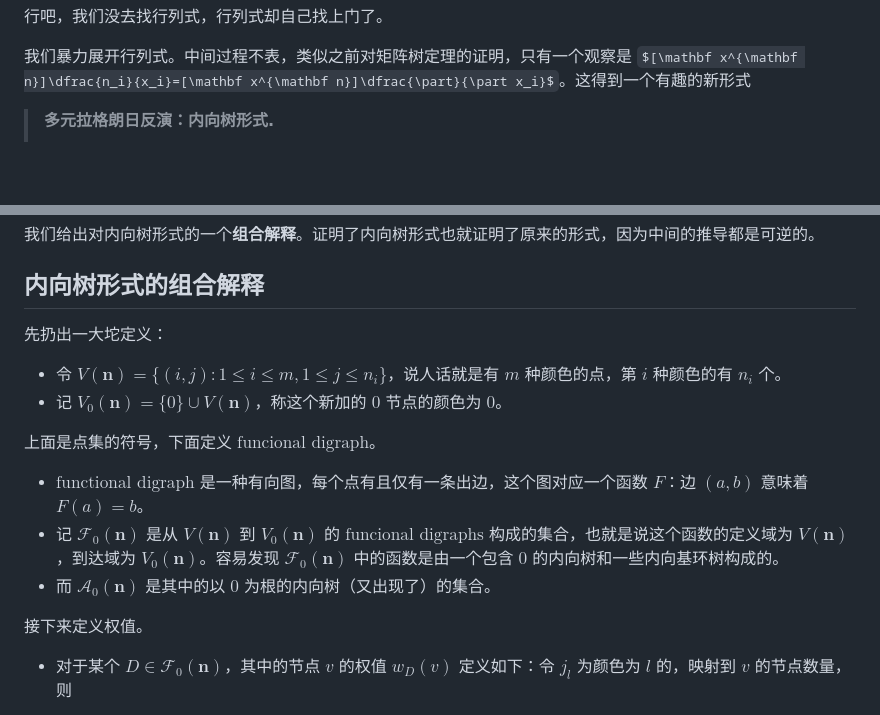
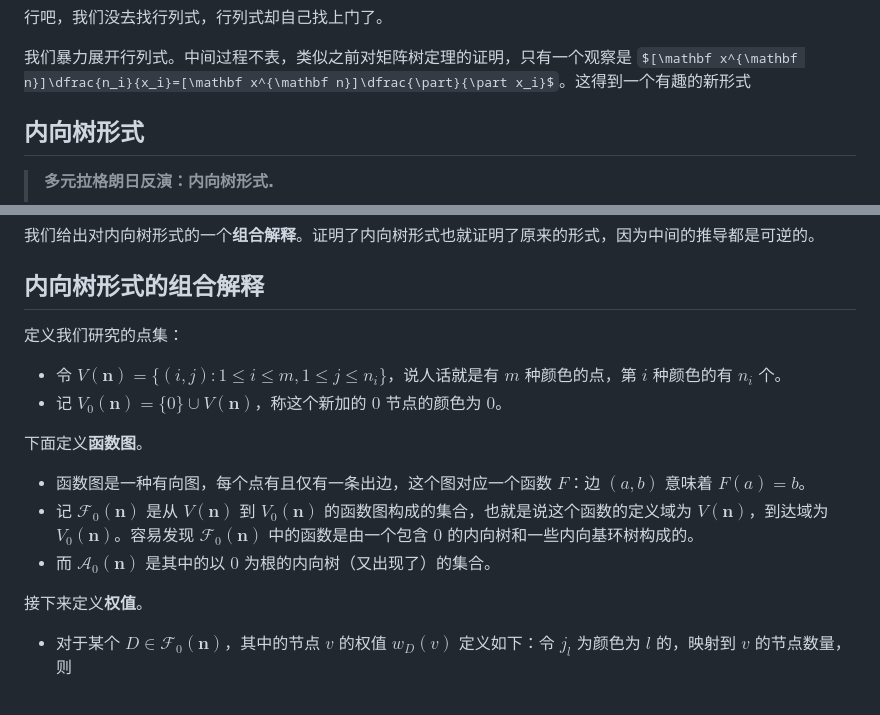
Before and after one commit to xYix/xYix.github.io, a Markdown page: posts/posts/multi-lagrange-inv.md, 2 parts joined by grey strips. Rendered like a GitHub page; some formulas as TeX source; blank space fills up the shorter version.

```diff
--- a/posts/posts/multi-lagrange-inv.md
+++ b/posts/posts/multi-lagrange-inv.md
@@ -77,6 +77,9 @@ $$
 行吧，我们没去找行列式，行列式却自己找上门了。
 
 我们暴力展开行列式。中间过程不表，类似之前对矩阵树定理的证明，只有一个观察是 $[\mathbf x^{\mathbf n}]\dfrac{n_i}{x_i}=[\mathbf x^{\mathbf n}]\dfrac{\part}{\part x_i}$。这得到一个有趣的新形式
+
+## 内向树形式
+
 > **多元拉格朗日反演：内向树形式.**
 > $$
 > \boxed{[\mathbf t^{\mathbf n}]h(\mathbf f(\mathbf t))=\dfrac{1}{\prod\mathbf n}[\mathbf x^{\mathbf n - 1}]\sum_{\mathcal T}\dfrac{\part(h,\mathbf g^{\mathbf n})}{\part \mathcal T}}
@@ -90,19 +93,19 @@ $$
 
 ## 内向树形式的组合解释
 
-先扔出一大坨定义：
+定义我们研究的点集：
 
 - 令 $V(\mathbf n)=\{(i,j):1\le i\le m,1\le j\le n_i\}$，说人话就是有 $m$ 种颜色的点，第 $i$ 种颜色的有 $n_i$ 个。
 - 记 $V_0(\mathbf n)=\{0\}\cup V(\mathbf n)$，称这个新加的 $0$ 节点的颜色为 $0$。
 
 
-上面是点集的符号，下面定义 $\text{funcional digraph}$。
+下面定义**函数图**。
 
-- $\text{functional digraph}$ 是一种有向图，每个点有且仅有一条出边，这个图对应一个函数 $F$：边 $(a,b)$ 意味着 $F(a)=b$。
-- 记 $\mathcal F_0(\mathbf n)$ 是从 $V(\mathbf n)$ 到 $V_0(\mathbf n)$ 的 $\text{funcional digraphs}$ 构成的集合，也就是说这个函数的定义域为 $V(\mathbf n)$，到达域为 $V_0(\mathbf n)$。容易发现 $\mathcal F_0(\mathbf n)$ 中的函数是由一个包含 $0$ 的内向树和一些内向基环树构成的。
+- 函数图是一种有向图，每个点有且仅有一条出边，这个图对应一个函数 $F$：边 $(a,b)$ 意味着 $F(a)=b$。
+- 记 $\mathcal F_0(\mathbf n)$ 是从 $V(\mathbf n)$ 到 $V_0(\mathbf n)$ 的函数图构成的集合，也就是说这个函数的定义域为 $V(\mathbf n)$，到达域为 $V_0(\mathbf n)$。容易发现 $\mathcal F_0(\mathbf n)$ 中的函数是由一个包含 $0$ 的内向树和一些内向基环树构成的。
 - 而 $\mathcal A_0(\mathbf n)$ 是其中的以 $0$ 为根的内向树（又出现了）的集合。
 
-接下来定义权值。
+接下来定义**权值**。
 
 - 对于某个 $D\in\mathcal F_0(\mathbf n)$，其中的节点 $v$ 的权值 $w_D(v)$ 定义如下：令 $j_l$ 为颜色为 $l$ 的，映射到 $v$ 的节点数量，则
 
```
Also changed, not shown: other parts of posts/posts/multi-lagrange-inv.md (+54 -6 lines), images/daipet.gif (added).
